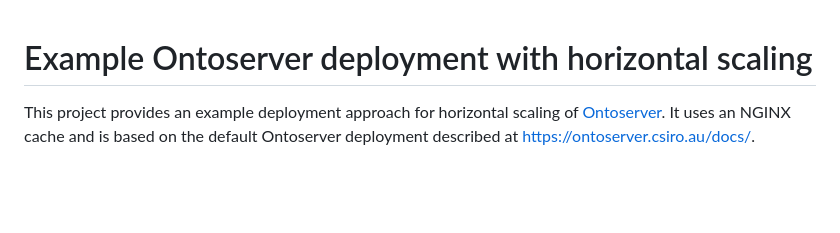
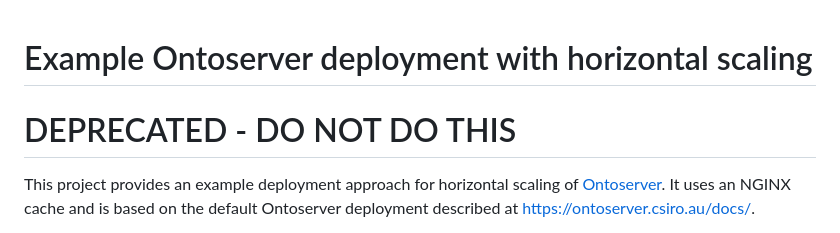
Before and after one commit to aehrc/ontoserver-deploy, a Markdown page: README.md, the part around the change. Drawn GitHub-style; blank space fills up the shorter version.

```diff
--- a/README.md
+++ b/README.md
@@ -1,4 +1,6 @@
 # Example Ontoserver deployment with horizontal scaling
+
+# DEPRECATED - DO NOT DO THIS
 
 This project provides an example deployment approach for horizontal scaling of [Ontoserver](https://ontoserver.csiro.au).
 It uses an NGINX cache and is based on the default Ontoserver deployment described at https://ontoserver.csiro.au/docs/.
```
